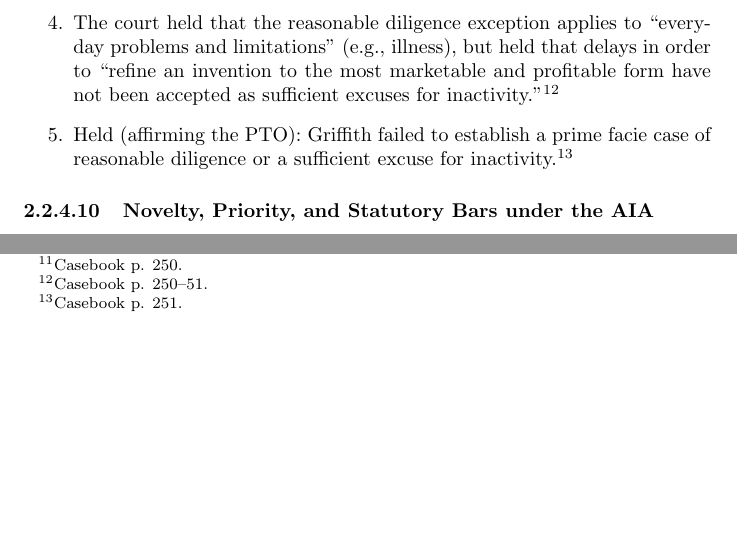
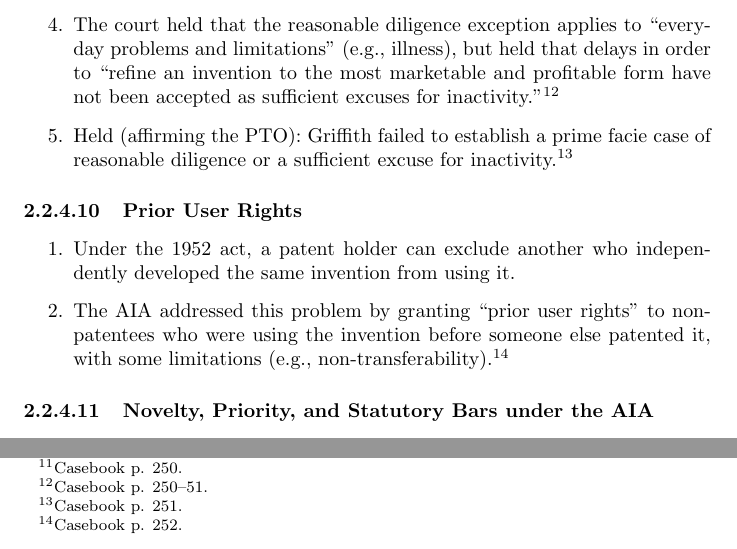
Before and after one commit to morninj/intellectual-property-outline, a LaTeX document (outline.tex, which reads sections/patent.tex): two parts of page 10 of 15, joined at a grey line, cut so that both start at the same text, the shorter picture padded with empty space. Compiled offline with pdfLaTeX.

Commit message:
Add prior user rights

```diff
--- a/sections/patent.tex
+++ b/sections/patent.tex
@@ -173,9 +173,19 @@ diligence exception.
     inactivity.\footnote{Casebook p. 251.}
 \end{enumerate}
 
+\paragraph{Prior User Rights}
+
+\begin{enumerate}
+    \item Under the 1952 act, a patent holder can exclude another who
+    independently developed the same invention from using it.
+    \item The AIA addressed this problem by granting ``prior user rights'' to
+    non-patentees who were using the invention before someone else patented it,
+    with some limitations (e.g., non-transferability).\footnote{Casebook p. 252.}
+\end{enumerate}
+
 \paragraph{Novelty, Priority, and Statutory Bars under the AIA}
 
-% FIXME 252-257
+
 
 % FIXME table comparing 1952 act and AIA
 
```
